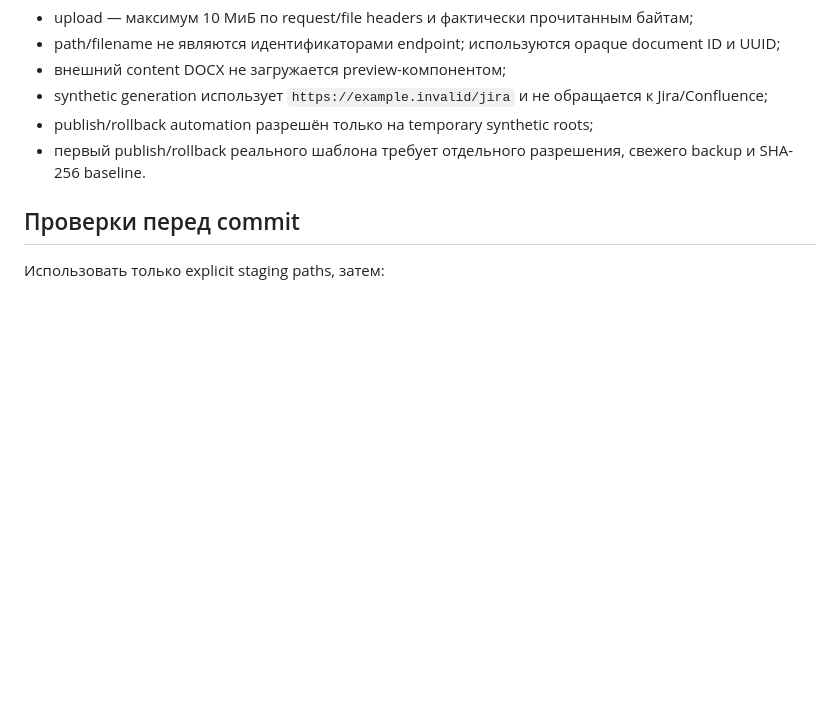
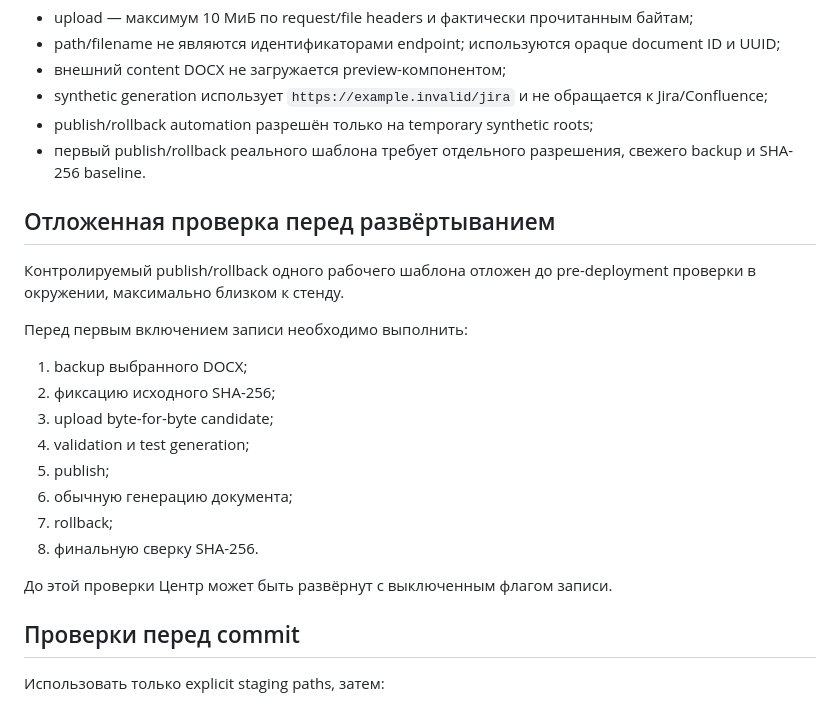
Before and after one commit to serejkakashkin-max/releases, a Markdown page: docs/document_template_center_stage2.md, the part around the change. Drawn GitHub-style; blank space fills up the shorter version.

Commit message:
Document deferred deployment smoke

```diff
--- a/docs/document_template_center_stage2.md
+++ b/docs/document_template_center_stage2.md
@@ -43,6 +43,23 @@ $env:DOCUMENT_TEMPLATE_CENTER_ENABLED='0'
 - publish/rollback automation разрешён только на temporary synthetic roots;
 - первый publish/rollback реального шаблона требует отдельного разрешения, свежего backup и SHA-256 baseline.
 
+## Отложенная проверка перед развёртыванием
+
+Контролируемый publish/rollback одного рабочего шаблона отложен до pre-deployment проверки в окружении, максимально близком к стенду.
+
+Перед первым включением записи необходимо выполнить:
+
+1. backup выбранного DOCX;
+2. фиксацию исходного SHA-256;
+3. upload byte-for-byte candidate;
+4. validation и test generation;
+5. publish;
+6. обычную генерацию документа;
+7. rollback;
+8. финальную сверку SHA-256.
+
+До этой проверки Центр может быть развёрнут с выключенным флагом записи.
+
 ## Проверки перед commit
 
 Использовать только explicit staging paths, затем:
```
